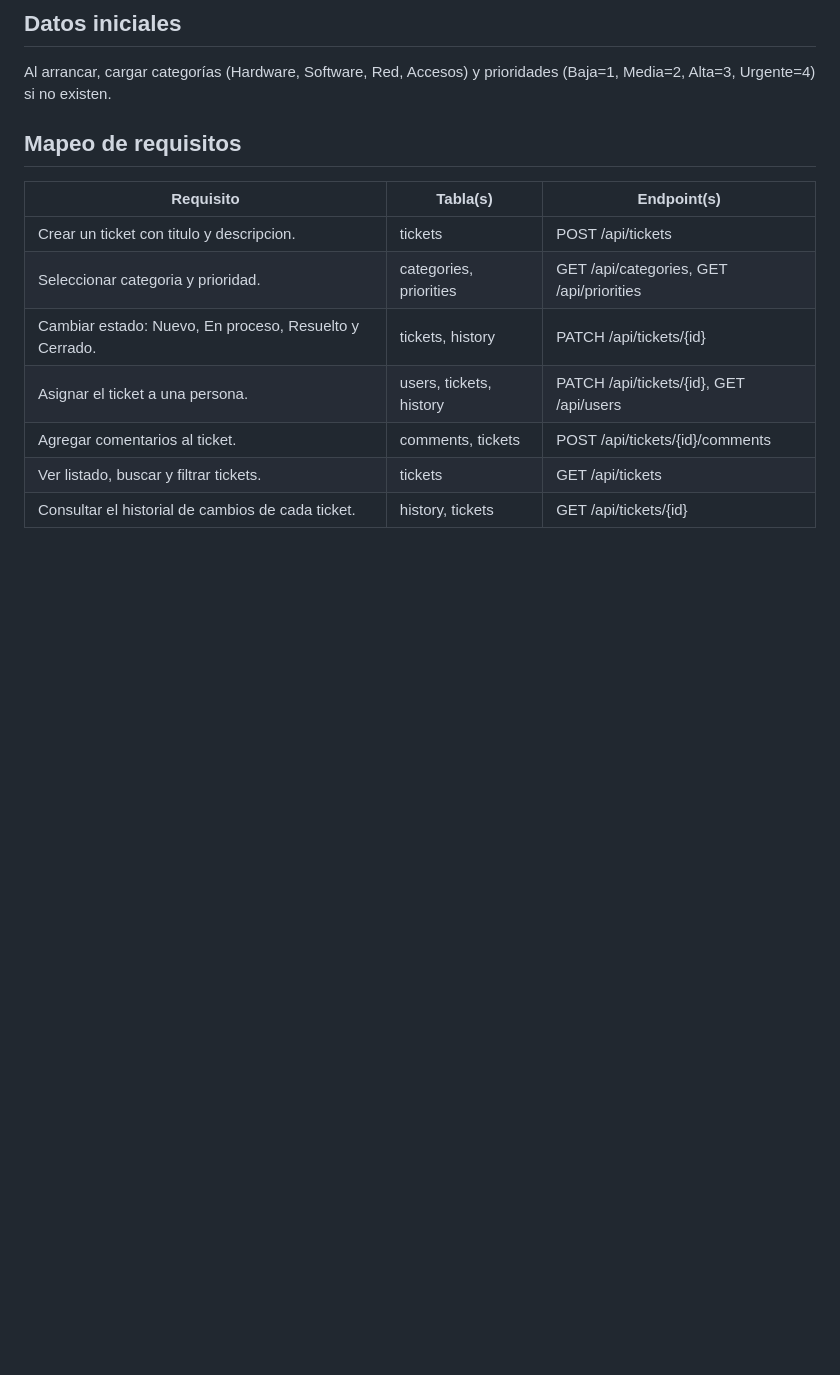
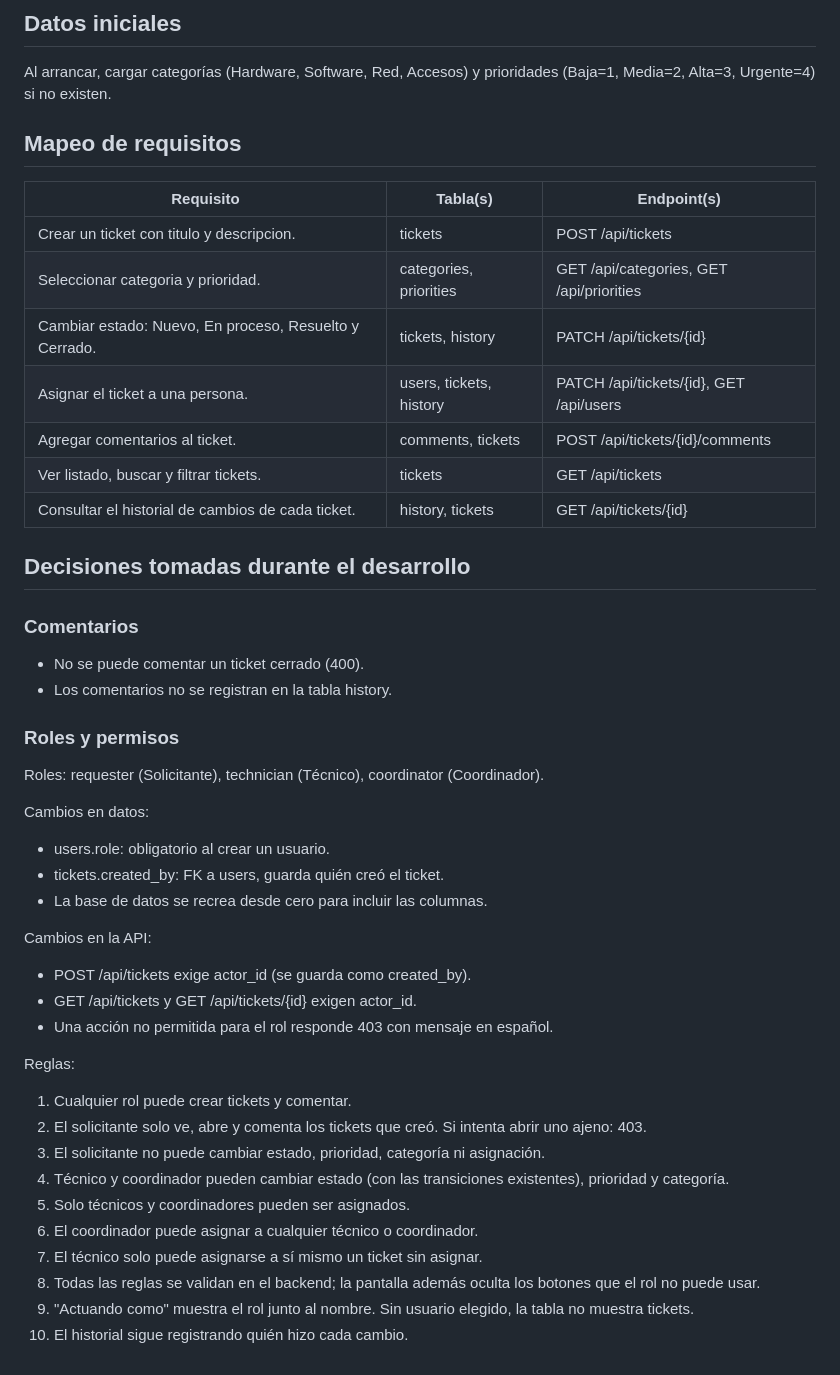
Before and after one commit to Danimelon20/ticketera-soporte, a Markdown page: docs/diseno.md, the part around the change. Drawn GitHub-style; blank space fills up the shorter version.

Commit message:
docs: decisiones de comentarios y reglas de roles en el diseño
Se documentan las decisiones sobre comentarios y el sistema de roles elegido (solicitante, técnico y coordinador), con los cambios de datos, de API y las reglas de permisos, antes de implementarlo.

```diff
--- a/docs/diseno.md
+++ b/docs/diseno.md
@@ -66,3 +66,44 @@ y prioridades (Baja=1, Media=2, Alta=3, Urgente=4) si no existen.
 | Agregar comentarios al ticket. | comments, tickets | POST /api/tickets/{id}/comments |
 | Ver listado, buscar y filtrar tickets. | tickets | GET /api/tickets |
 | Consultar el historial de cambios de cada ticket. | history, tickets | GET /api/tickets/{id} |
+
+## Decisiones tomadas durante el desarrollo
+
+### Comentarios
+- No se puede comentar un ticket cerrado (400).
+- Los comentarios no se registran en la tabla history.
+
+### Roles y permisos
+
+Roles: requester (Solicitante), technician (Técnico),
+coordinator (Coordinador).
+
+Cambios en datos:
+- users.role: obligatorio al crear un usuario.
+- tickets.created_by: FK a users, guarda quién creó el ticket.
+- La base de datos se recrea desde cero para incluir las columnas.
+
+Cambios en la API:
+- POST /api/tickets exige actor_id (se guarda como created_by).
+- GET /api/tickets y GET /api/tickets/{id} exigen actor_id.
+- Una acción no permitida para el rol responde 403 con mensaje
+  en español.
+
+Reglas:
+1. Cualquier rol puede crear tickets y comentar.
+2. El solicitante solo ve, abre y comenta los tickets que creó.
+   Si intenta abrir uno ajeno: 403.
+3. El solicitante no puede cambiar estado, prioridad, categoría
+   ni asignación.
+4. Técnico y coordinador pueden cambiar estado (con las
+   transiciones existentes), prioridad y categoría.
+5. Solo técnicos y coordinadores pueden ser asignados.
+6. El coordinador puede asignar a cualquier técnico o
+   coordinador.
+7. El técnico solo puede asignarse a sí mismo un ticket sin
+   asignar.
+8. Todas las reglas se validan en el backend; la pantalla además
+   oculta los botones que el rol no puede usar.
+9. "Actuando como" muestra el rol junto al nombre. Sin usuario
+   elegido, la tabla no muestra tickets.
+10. El historial sigue registrando quién hizo cada cambio.
```
